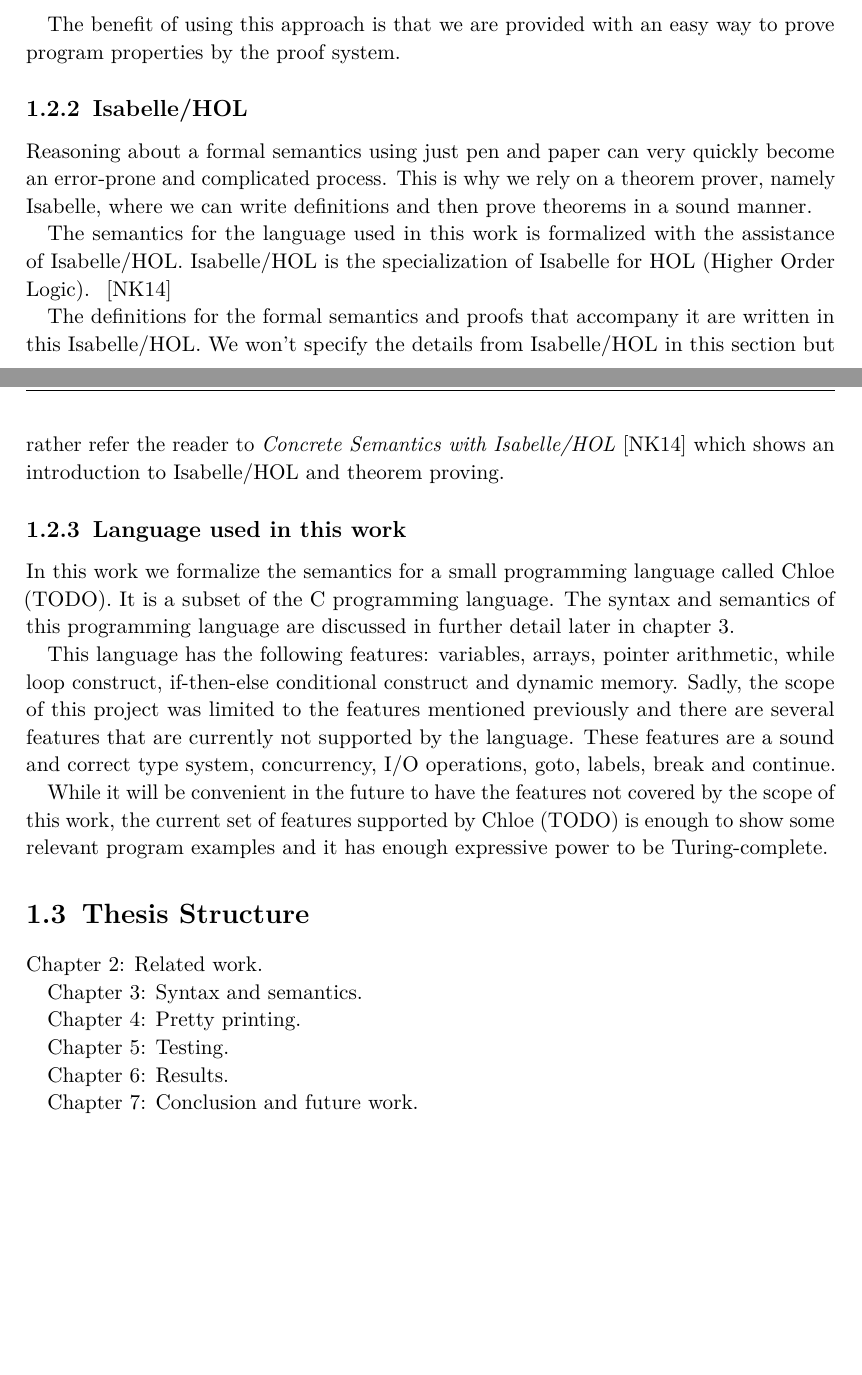
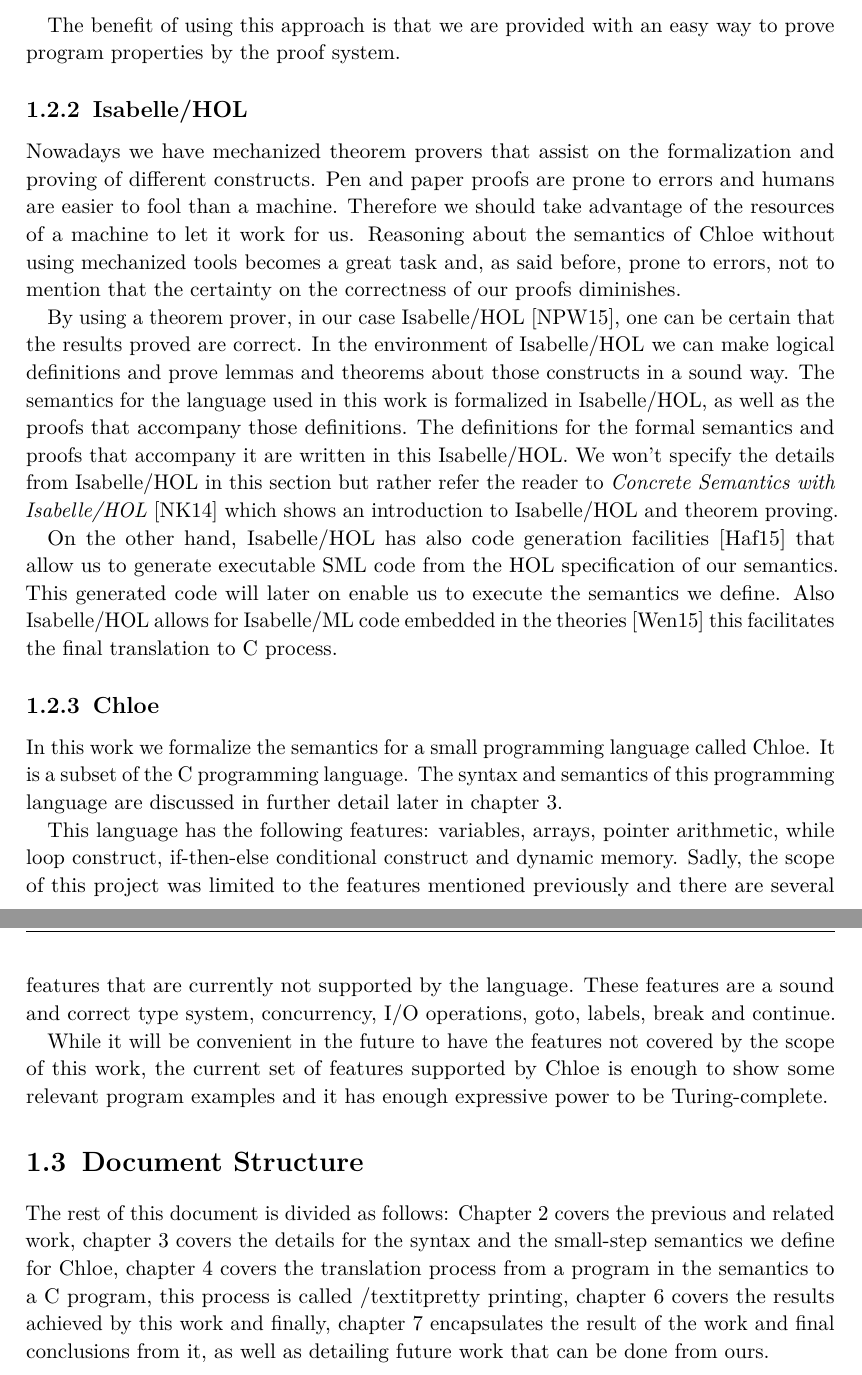
Before and after one commit to glimonta/thesis, a LaTeX thesis (doc/tum-thesis-latex/main.tex, which reads doc/tum-thesis-latex/chapters/introduction.tex): two parts of pages 15 and 16 of 60 before the commit and two parts of pages 16 and 17 of 61 after it, joined at a grey line, cut so that both start at the same text, the shorter picture padded with empty space. Compiled offline with pdfLaTeX.

Commit message:
Finished the complete draft for the introduction.

```diff
--- a/doc/tum-thesis-latex/chapters/introduction.tex
+++ b/doc/tum-thesis-latex/chapters/introduction.tex
@@ -245,53 +255,36 @@ p_{3} &= x=m \land y=n
 The benefit of using this approach is that we are provided with an easy way to prove program properties by the proof system.
 
 
-\subsection{Isabelle/HOL}
+\subsection{Isabelle/HOL}\label{section:isabelle/hol}
 
-\begin{comment}
-We will shortly talk about what Isabelle/HOL is and then refer the reader to the book by Nipkow and Klein.~\parencite{nipkow}
-\end{comment}
+Nowadays we have mechanized theorem provers that assist on the formalization and proving of different constructs.
+Pen and paper proofs are prone to errors and humans are easier to fool than a machine.
+Therefore we should take advantage of the resources of a machine to let it work for us.
+Reasoning about the semantics of Chloe without using mechanized tools becomes a great task and, as said before, prone to errors, not to mention that the certainty on the correctness of our proofs diminishes.
 
-Reasoning about a formal semantics using just pen and paper can very quickly become an error-prone and complicated process.
-This is why we rely on a theorem prover, namely Isabelle, where we can write definitions and then prove theorems in a sound manner.
-
-The semantics for the language used in this work is formalized with the assistance of Isabelle/HOL.
-Isabelle/HOL is the specialization of Isabelle for HOL (Higher Order Logic). ~\parencite{nipkow}
-
+By using a theorem prover, in our case Isabelle/HOL~\parencite{isabelle-tutorial}, one can be certain that the results proved are correct.
+In the environment of Isabelle/HOL we can make logical definitions and prove lemmas and theorems about those constructs in a sound way.
+The semantics for the language used in this work is formalized in Isabelle/HOL, as well as the proofs that accompany those definitions.
 The definitions for the formal semantics and proofs that accompany it are written in this Isabelle/HOL.
 We won't specify the details from Isabelle/HOL in this section but rather refer the reader to \textit{Concrete Semantics with Isabelle/HOL}~\parencite{nipkow} which shows an introduction to Isabelle/HOL and theorem proving.
 
-\subsection{Language used in this work}
+On the other hand, Isabelle/HOL has also code generation facilities~\parencite{isabelle-codegen} that allow us to generate executable SML code from the HOL specification of our semantics.
+This generated code will later on enable us to execute the semantics we define.
+Also Isabelle/HOL allows for Isabelle/ML code embedded in the theories~\parencite{isabelle-implementation} this facilitates the final translation to C process.
 
-In this work we formalize the semantics for a small programming language called Chloe (TODO).
+\subsection{Chloe}\label{subsection:chloe}
+
+In this work we formalize the semantics for a small programming language called Chloe.
 It is a subset of the C programming language.
-The syntax and semantics of this programming language are discussed in further detail later in chapter 3.
+The syntax and semantics of this programming language are discussed in further detail later in chapter~\ref{chapter:semantics}.
 
 This language has the following features: variables, arrays, pointer arithmetic, while loop construct, if-then-else conditional construct and dynamic memory.
 Sadly, the scope of this project was limited to the features mentioned previously and there are several features that are currently not supported by the language.
 These features are a sound and correct type system, concurrency, I/O operations, goto, labels, break and continue.
 
-While it will be convenient in the future to have the features not covered by the scope of this work, the current set of features supported by Chloe (TODO) is enough to show some relevant program examples and it has enough expressive power to be Turing-complete.
+While it will be convenient in the future to have the features not covered by the scope of this work, the current set of features supported by Chloe is enough to show some relevant program examples and it has enough expressive power to be Turing-complete.
 
 
-\begin{comment}
-The language should probably have a name.
-I have to give one to it.
-Here I write what kind of features my language has.
-Variables, loops, functions, pointers, etc.
-And the features I do not support.
-Concurrency, types, etc.
-\end{comment}
+\section{Document Structure}\label{section:document_structure}
 
-\section{Thesis Structure}
-
-Chapter 2: Related work.
-
-Chapter 3: Syntax and semantics.
-
-Chapter 4: Pretty printing.
-
-Chapter 5: Testing.
-
-Chapter 6: Results.
-
-Chapter 7: Conclusion and future work.
+The rest of this document is divided as follows: Chapter~\ref{chapter:previous} covers the previous and related work, chapter~\ref{chapter:semantics} covers the details for the syntax and the small-step semantics we define for Chloe, chapter~\ref{chapter:pretty} covers the translation process from a program in the semantics to a C program, this process is called /textit{pretty printing}, chapter~\ref{chapter:results} covers the results achieved by this work and finally, chapter~\ref{chapter:conclusion} encapsulates the result of the work and final conclusions from it, as well as detailing future work that can be done from ours.
```
Also changed, not shown: doc/tum-thesis-latex/chapters/introduction.tex (14 more changed lines).
